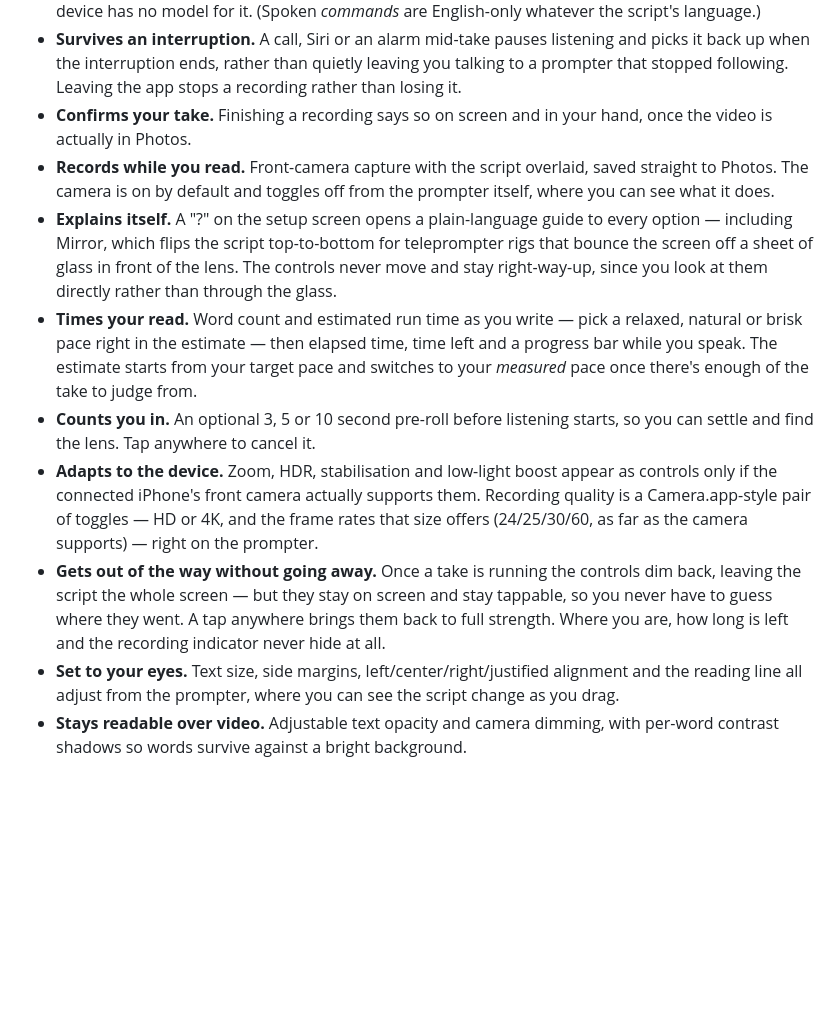
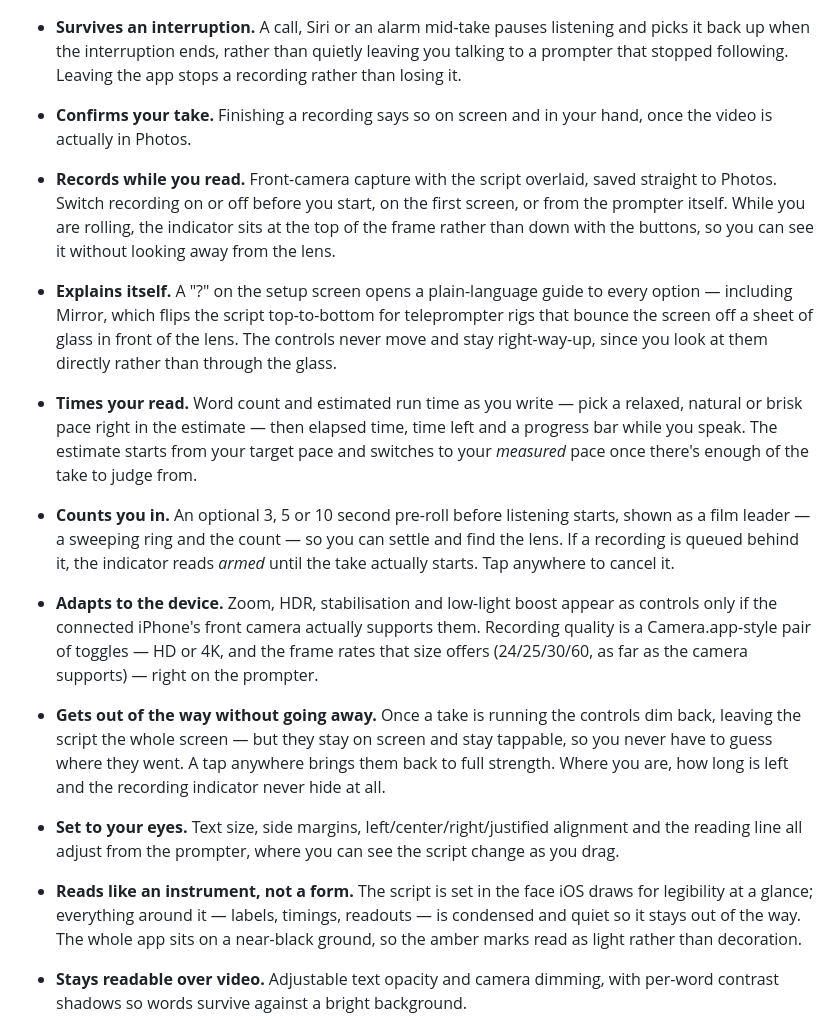
Before and after one commit to sashamitrovich/Cue, a Markdown page: README.md, the part around the change. GitHub-like rendering; blank space fills up the shorter version.

```diff
--- a/README.md
+++ b/README.md
@@ -12,13 +12,15 @@ Built with SwiftUI, Apple's Speech framework and AVFoundation. No subscription a
 - **Reads your language.** Any language your iPhone can recognise, picked on the setup screen and in Prompter settings. It starts on the one your phone is set to, falling back to English only when the device has no model for it. (Spoken *commands* are English-only whatever the script's language.)
 - **Survives an interruption.** A call, Siri or an alarm mid-take pauses listening and picks it back up when the interruption ends, rather than quietly leaving you talking to a prompter that stopped following. Leaving the app stops a recording rather than losing it.
 - **Confirms your take.** Finishing a recording says so on screen and in your hand, once the video is actually in Photos.
-- **Records while you read.** Front-camera capture with the script overlaid, saved straight to Photos. The camera is on by default and toggles off from the prompter itself, where you can see what it does.
+- **Records while you read.** Front-camera capture with the script overlaid, saved straight to Photos. Switch recording on or off before you start, on the first screen, or from the prompter itself. While you are rolling, the indicator sits at the top of the frame rather than down with the buttons, so you can see it without looking away from the lens.
 - **Explains itself.** A "?" on the setup screen opens a plain-language guide to every option — including Mirror, which flips the script top-to-bottom for teleprompter rigs that bounce the screen off a sheet of glass in front of the lens. The controls never move and stay right-way-up, since you look at them directly rather than through the glass.
 - **Times your read.** Word count and estimated run time as you write — pick a relaxed, natural or brisk pace right in the estimate — then elapsed time, time left and a progress bar while you speak. The estimate starts from your target pace and switches to your *measured* pace once there's enough of the take to judge from.
-- **Counts you in.** An optional 3, 5 or 10 second pre-roll before listening starts, so you can settle and find the lens. Tap anywhere to cancel it.
+- **Counts you in.** An optional 3, 5 or 10 second pre-roll before listening starts, shown as a film leader — a sweeping ring and the count — so you can settle and find the lens. If a recording is queued behind it, the indicator reads *armed* until the take actually starts. Tap anywhere to cancel it.
 - **Adapts to the device.** Zoom, HDR, stabilisation and low-light boost appear as controls only if the connected iPhone's front camera actually supports them. Recording quality is a Camera.app-style pair of toggles — HD or 4K, and the frame rates that size offers (24/25/30/60, as far as the camera supports) — right on the prompter.
 - **Gets out of the way without going away.** Once a take is running the controls dim back, leaving the script the whole screen — but they stay on screen and stay tappable, so you never have to guess where they went. A tap anywhere brings them back to full strength. Where you are, how long is left and the recording indicator never hide at all.
 - **Set to your eyes.** Text size, side margins, left/center/right/justified alignment and the reading line all adjust from the prompter, where you can see the script change as you drag.
+- **Reads like an instrument, not a form.** The script is set in the face iOS draws for legibility at a glance; everything around it — labels, timings, readouts — is condensed and quiet so it stays out of the way. The whole app sits on a near-black ground, so the amber marks read as light rather than decoration.
+
 - **Stays readable over video.** Adjustable text opacity and camera dimming, with per-word contrast shadows so words survive against a bright background.
 - **Keeps your formatting.** Line breaks and blank lines carry over from the editor, so you can leave deliberate gaps as ad-lib room.
 - **Opens and edits scripts.** The setup screen's editor fills nearly the whole screen (and steps its controls aside entirely once the keyboard is up), and doubles as a real editor for anything opened from Files or iCloud Drive (`.txt`, `.md`, `.rtf`) — edits save back to the file automatically as you type. Scripts can also arrive by sharing text to On Cue from any app — Notes, Mail, Drive; shared scripts are offered on your next visit rather than overwriting what you were working on.
```
Also changed, not shown: AGENTS.md (+14 -0 lines).
